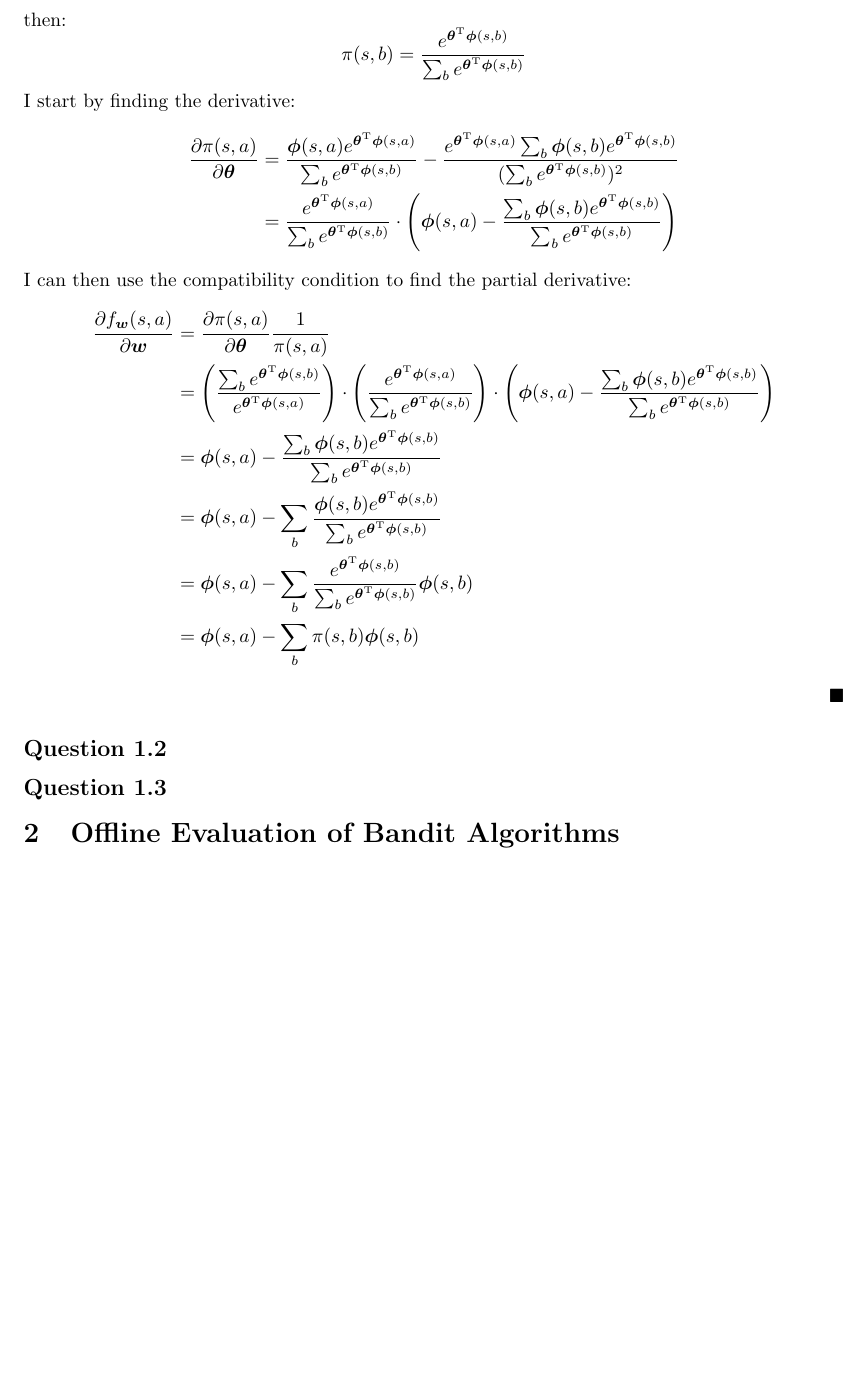
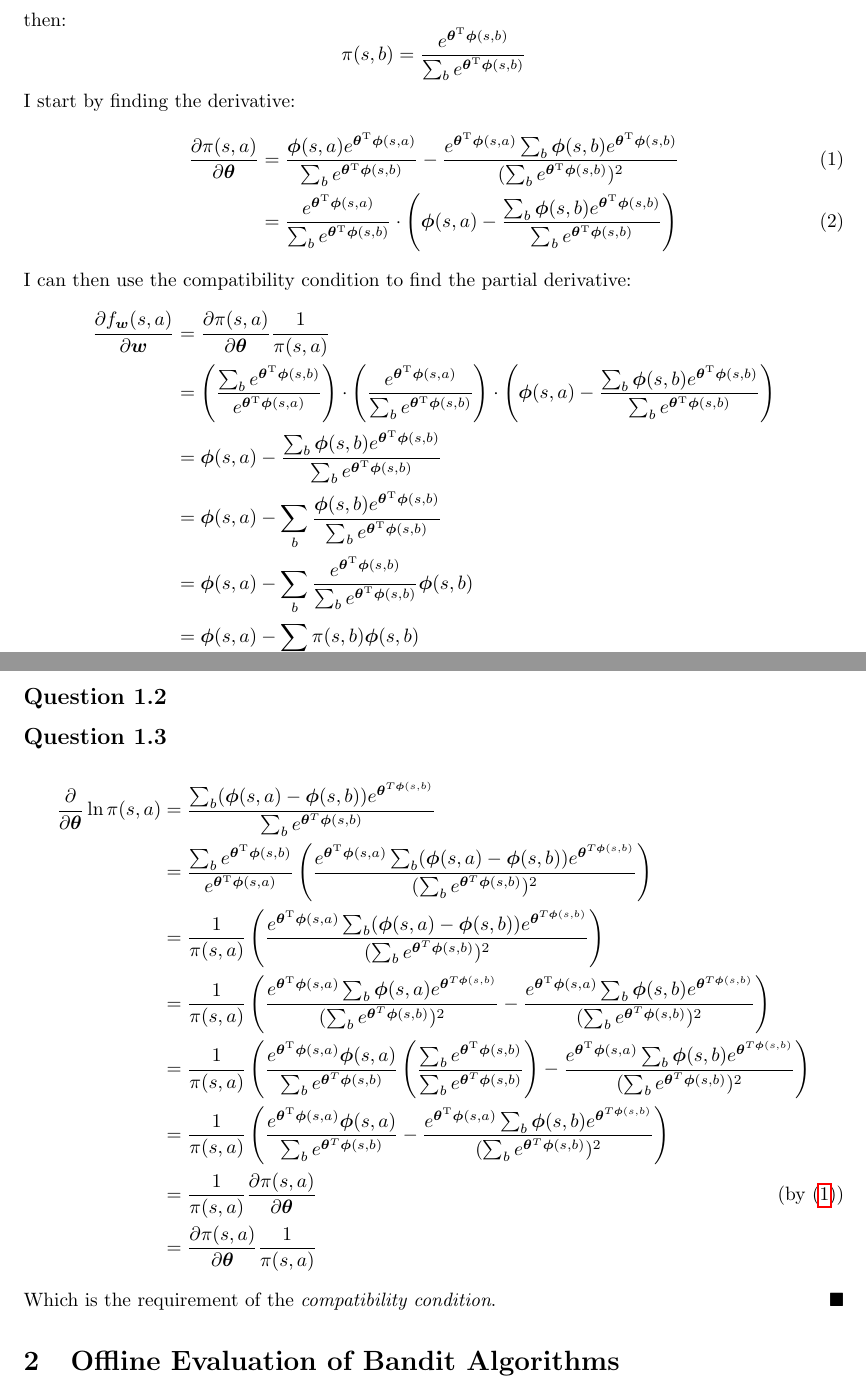
Before and after one commit to mortvest/ATML, a LaTeX problem sheet (assignment7/dmitry_serykh.tex): part of the page before the commit and two parts of pages 1 and 2 of 2 after it, the two joined at a grey line, cut so that both start at the same text, the shorter picture padded with empty space. Compiled offline with pdfLaTeX.

Commit message:
1.3 kinda done

```diff
--- a/assignment7/dmitry_serykh.tex
+++ b/assignment7/dmitry_serykh.tex
@@ -60,7 +60,8 @@ then:
    {\sum_{b} e^{\boldsymbol{\theta}^{\mathrm{T}} \boldsymbol{\phi}(s, b)}}
 \]
 I start by finding the derivative:
-\begin{align*}
+\begin{align}
+  \label{der}
   \frac{\partial \pi(s, a)}{\partial \bs{\theta}} &=
   \frac{\bs{\phi}(s,a) e^{\boldsymbol{\theta}^{\mathrm{T}} \boldsymbol{\phi}(s, a)}}
        {\sum_{b} e^{\boldsymbol{\theta}^{\mathrm{T}} \boldsymbol{\phi}(s, b)}}
@@ -118,6 +119,66 @@ I can then use the compatibility condition to find the partial derivative:
 
 \subsection*{Question 1.3}
 \label{subsec:11}
+\begin{align*}
+  \frac{\partial}{\partial \boldsymbol{\theta}} \ln \pi(s, a) &=
+  \frac{\sum_{b}(\bs{\phi}(s,a) - \bs{\phi}(s,b)) e^{\bs{\theta}^{T\bs{\phi}(s,b)}} }
+       {\sum_{b}e^{\bs{\theta}^T\bs{\phi}(s,b)}}\\
+ &=
+  \frac{\sum_{b} e^{\boldsymbol{\theta}^{\mathrm{T}} \boldsymbol{\phi}(s, b)}}
+       {e^{\boldsymbol{\theta}^{\mathrm{T}} \boldsymbol{\phi}(s, a)}}
+  \left( \frac{e^{\boldsymbol{\theta}^{\mathrm{T}} \boldsymbol{\phi}(s, a)}
+   \sum_{b}(\bs{\phi}(s,a) - \bs{\phi}(s,b)) e^{\bs{\theta}^{T\bs{\phi}(s,b)}} }
+   {(\sum_{b}e^{\bs{\theta}^T\bs{\phi}(s,b)})^2}\right)\\
+ &=
+  \frac{1}{\pi(s,a)}
+  \left(
+  \frac{e^{\boldsymbol{\theta}^{\mathrm{T}} \boldsymbol{\phi}(s, a)}
+    \sum_{b}(\bs{\phi}(s,a) - \bs{\phi}(s,b)) e^{\bs{\theta}^{T\bs{\phi}(s,b)}} }
+       {(\sum_{b}e^{\bs{\theta}^T\bs{\phi}(s,b)})^2}
+  \right)\\
+ &=
+  \frac{1}{\pi(s,a)}
+  \left(
+  \frac{e^{\boldsymbol{\theta}^{\mathrm{T}} \boldsymbol{\phi}(s, a)}
+    \sum_{b}\bs{\phi}(s,a) e^{\bs{\theta}^{T\bs{\phi}(s,b)}} }
+       {(\sum_{b}e^{\bs{\theta}^T\bs{\phi}(s,b)})^2}
+  -
+  \frac{e^{\boldsymbol{\theta}^{\mathrm{T}} \boldsymbol{\phi}(s, a)}
+    \sum_{b}\bs{\phi}(s,b) e^{\bs{\theta}^{T\bs{\phi}(s,b)}} }
+       {(\sum_{b}e^{\bs{\theta}^T\bs{\phi}(s,b)})^2}
+  \right)\\
+ &=
+  \frac{1}{\pi(s,a)}
+  \left(
+  \frac{e^{\boldsymbol{\theta}^{\mathrm{T}} \boldsymbol{\phi}(s, a)}\bs{\phi}(s,a)}
+       {\sum_{b}e^{\bs{\theta}^T\bs{\phi}(s,b)}}
+  \left(
+  \frac{\sum_be^{\boldsymbol{\theta}^{\mathrm{T}} \boldsymbol{\phi}(s, b)}}
+       {\sum_{b}e^{\bs{\theta}^T\bs{\phi}(s,b)}}
+  \right)
+  -
+  \frac{e^{\boldsymbol{\theta}^{\mathrm{T}} \boldsymbol{\phi}(s, a)}
+    \sum_{b}\bs{\phi}(s,b) e^{\bs{\theta}^{T\bs{\phi}(s,b)}} }
+       {(\sum_{b}e^{\bs{\theta}^T\bs{\phi}(s,b)})^2}
+  \right)\\
+ &=
+  \frac{1}{\pi(s,a)}
+  \left(
+  \frac{e^{\boldsymbol{\theta}^{\mathrm{T}} \boldsymbol{\phi}(s, a)}\bs{\phi}(s,a)}
+       {\sum_{b}e^{\bs{\theta}^T\bs{\phi}(s,b)}}
+  -
+  \frac{e^{\boldsymbol{\theta}^{\mathrm{T}} \boldsymbol{\phi}(s, a)}
+    \sum_{b}\bs{\phi}(s,b) e^{\bs{\theta}^{T\bs{\phi}(s,b)}} }
+       {(\sum_{b}e^{\bs{\theta}^T\bs{\phi}(s,b)})^2}
+  \right)\\
+&=
+  \frac{1}{\pi(s,a)}
+  \frac{\partial \pi(s, a)}{\partial \boldsymbol{\theta}} \tag{by (\ref{der})}\\
+&=
+  \frac{\partial \pi(s, a)}{\partial \boldsymbol{\theta}}
+  \frac{1}{\pi(s,a)}
+\end{align*}
+Which is the requirement of the \emph{compatibility condition}.\QEDA
 
 \section{Offline Evaluation of Bandit Algorithms}
 \label{sec:2}
```
Also changed, not shown: assignment7/dmitry_serykh.tex (2 more changed lines).
